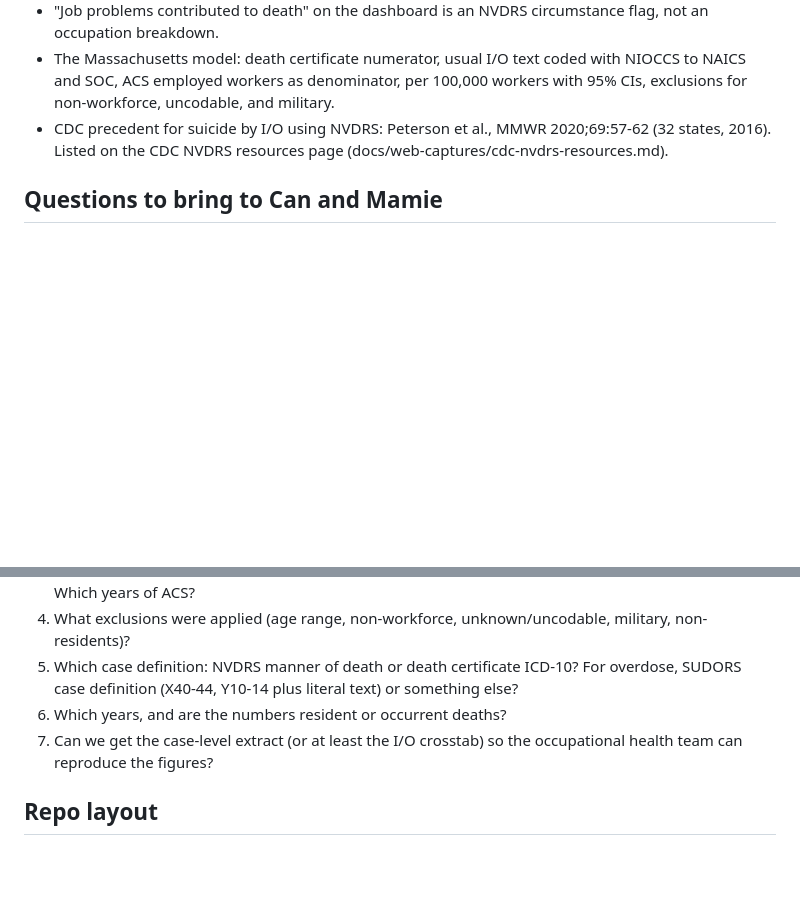
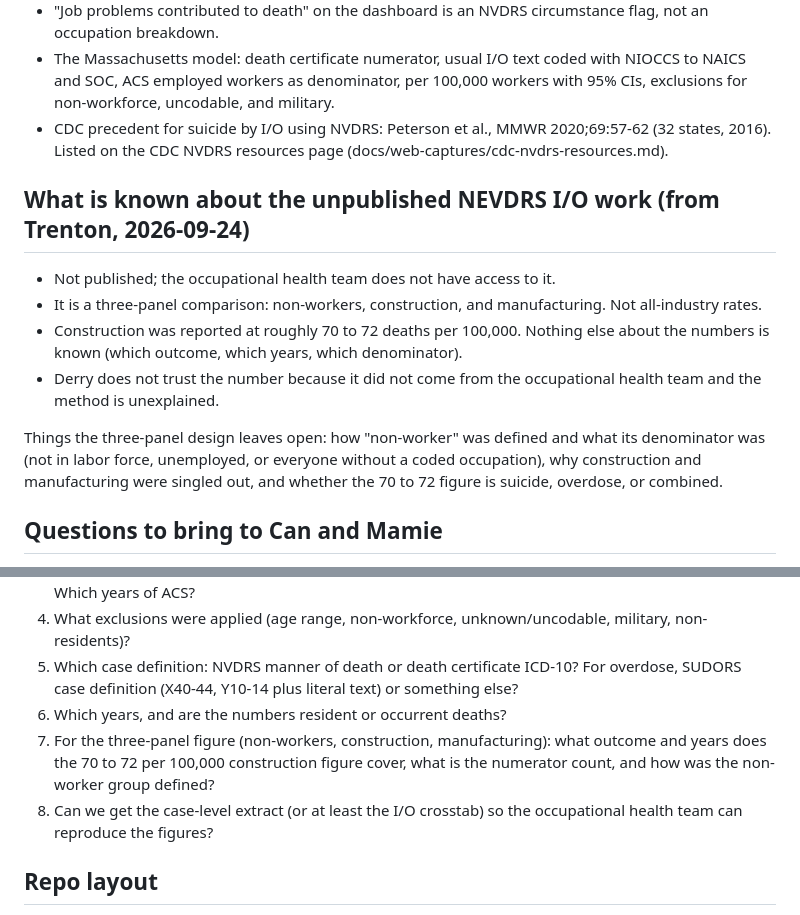
Before and after one commit to TrentonSedlacek/NE-IndOcc-Deaths, a Markdown page: docs/project-brief.md, 2 parts joined by grey strips. Rendered like a GitHub page; blank space fills up the shorter version.

Commit message:
Record what is known about the unpublished NEVDRS three-panel I/O figure
Co-Authored-By: Claude Fable 5.1 <noreply@anthropic.com>
Claude-Session: https://claude.ai/code/session_01Sk5w18q4UMXcAQZAhdi4Yh

```diff
--- a/docs/project-brief.md
+++ b/docs/project-brief.md
@@ -33,6 +33,15 @@ Derry's concern: NEVDRS staff produced industry/occupation figures (for example
 - The Massachusetts model: death certificate numerator, usual I/O text coded with NIOCCS to NAICS and SOC, ACS employed workers as denominator, per 100,000 workers with 95% CIs, exclusions for non-workforce, uncodable, and military.
 - CDC precedent for suicide by I/O using NVDRS: Peterson et al., MMWR 2020;69:57-62 (32 states, 2016). Listed on the CDC NVDRS resources page (docs/web-captures/cdc-nvdrs-resources.md).
 
+## What is known about the unpublished NEVDRS I/O work (from Trenton, 2026-09-24)
+
+- Not published; the occupational health team does not have access to it.
+- It is a three-panel comparison: non-workers, construction, and manufacturing. Not all-industry rates.
+- Construction was reported at roughly 70 to 72 deaths per 100,000. Nothing else about the numbers is known (which outcome, which years, which denominator).
+- Derry does not trust the number because it did not come from the occupational health team and the method is unexplained.
+
+Things the three-panel design leaves open: how "non-worker" was defined and what its denominator was (not in labor force, unemployed, or everyone without a coded occupation), why construction and manufacturing were singled out, and whether the 70 to 72 figure is suicide, overdose, or combined.
+
 ## Questions to bring to Can and Mamie
 
 1. Which fields did you use for industry and occupation: the death certificate coded fields, the text fields, or the NVDRS current occupation free text?
@@ -41,7 +50,8 @@ Derry's concern: NEVDRS staff produced industry/occupation figures (for example
 4. What exclusions were applied (age range, non-workforce, unknown/uncodable, military, non-residents)?
 5. Which case definition: NVDRS manner of death or death certificate ICD-10? For overdose, SUDORS case definition (X40-44, Y10-14 plus literal text) or something else?
 6. Which years, and are the numbers resident or occurrent deaths?
-7. Can we get the case-level extract (or at least the I/O crosstab) so the occupational health team can reproduce the figures?
+7. For the three-panel figure (non-workers, construction, manufacturing): what outcome and years does the 70 to 72 per 100,000 construction figure cover, what is the numerator count, and how was the non-worker group defined?
+8. Can we get the case-level extract (or at least the I/O crosstab) so the occupational health team can reproduce the figures?
 
 ## Repo layout
 
```
